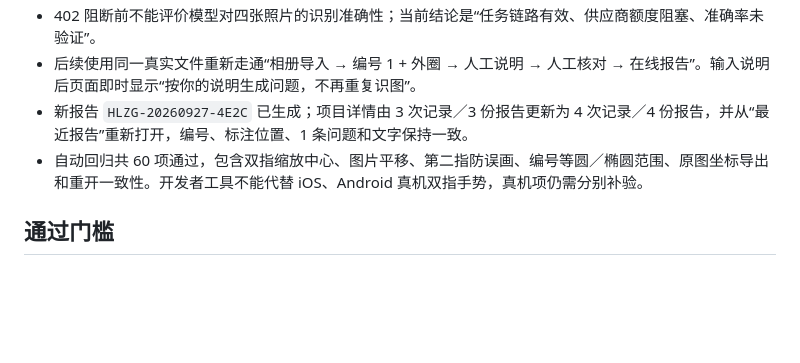
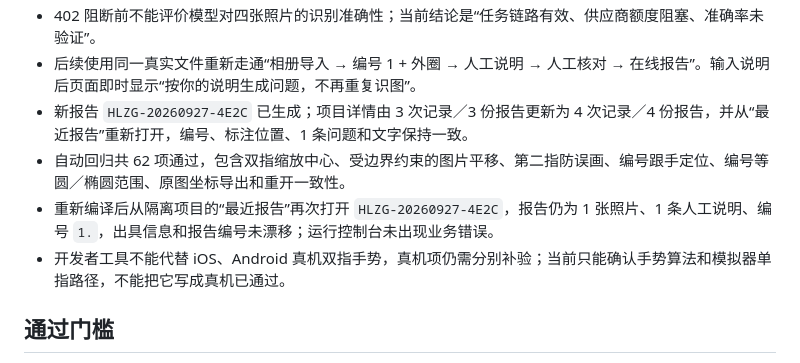
Before and after one commit to 63582922-wq/miniprogram-1, a Markdown page: docs/AI图片分析与批量任务验收-2026-09-27.md, the part around the change. GitHub-like rendering; blank space fills up the shorter version.

Commit message:
docs: record annotation runtime acceptance

```diff
--- a/docs/AI图片分析与批量任务验收-2026-09-27.md
+++ b/docs/AI图片分析与批量任务验收-2026-09-27.md
@@ -57,7 +57,9 @@ AI 只负责把现场照片、标注和说明整理成**待人工确认的建议
 - 402 阻断前不能评价模型对四张照片的识别准确性；当前结论是“任务链路有效、供应商额度阻塞、准确率未验证”。
 - 后续使用同一真实文件重新走通“相册导入 → 编号 1 + 外圈 → 人工说明 → 人工核对 → 在线报告”。输入说明后页面即时显示“按你的说明生成问题，不再重复识图”。
 - 新报告 `HLZG-20260927-4E2C` 已生成；项目详情由 3 次记录／3 份报告更新为 4 次记录／4 份报告，并从“最近报告”重新打开，编号、标注位置、1 条问题和文字保持一致。
-- 自动回归共 60 项通过，包含双指缩放中心、图片平移、第二指防误画、编号等圆／椭圆范围、原图坐标导出和重开一致性。开发者工具不能代替 iOS、Android 真机双指手势，真机项仍需分别补验。
+- 自动回归共 62 项通过，包含双指缩放中心、受边界约束的图片平移、第二指防误画、编号跟手定位、编号等圆／椭圆范围、原图坐标导出和重开一致性。
+- 重新编译后从隔离项目的“最近报告”再次打开 `HLZG-20260927-4E2C`，报告仍为 1 张照片、1 条人工说明、编号 `1.`，出具信息和报告编号未漂移；运行控制台未出现业务错误。
+- 开发者工具不能代替 iOS、Android 真机双指手势，真机项仍需分别补验；当前只能确认手势算法和模拟器单指路径，不能把它写成真机已通过。
 
 ## 通过门槛
 
```
